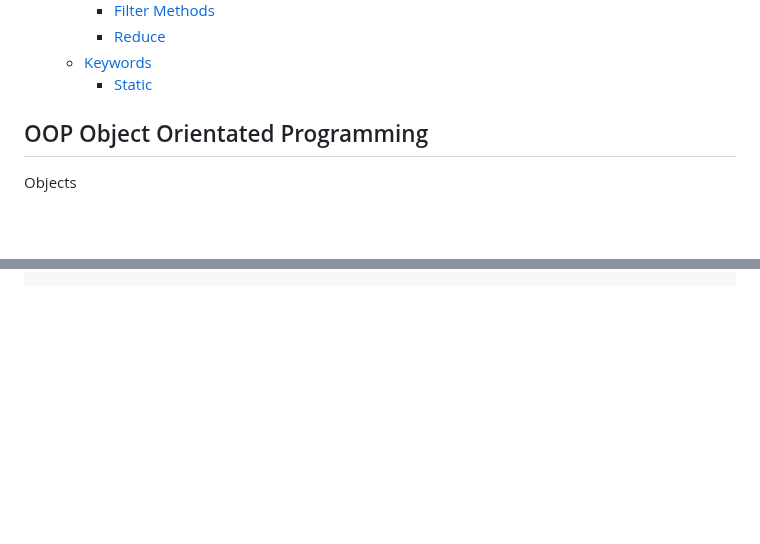
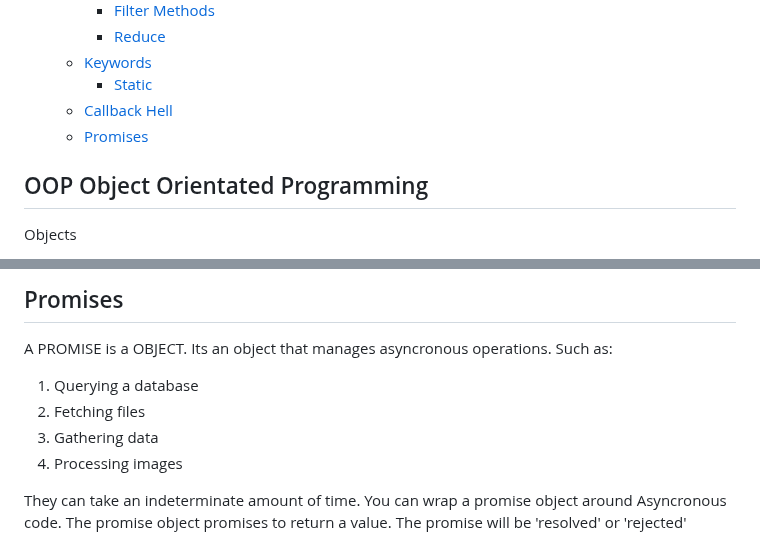
Before and after one commit to webdesignsbytom/fullstack-starter, a Markdown page: Code.md, 2 parts joined by grey strips. Rendered like a GitHub page; blank space fills up the shorter version.

```diff
--- a/Code.md
+++ b/Code.md
@@ -18,6 +18,8 @@
     - [Reduce](#reduce)
   - [Keywords](#keywords)
     - [Static](#static)
+  - [Callback Hell](#callback-hell)
+  - [Promises](#promises)
 
 ## OOP Object Orientated Programming
 
@@ -460,0 +537,16 @@ User.getUserCount(); // 1 user
+## Promises
+
+A PROMISE is a OBJECT.
+Its an object that manages asyncronous operations.
+Such as:
+
+1. Querying a database
+2. Fetching files
+3. Gathering data
+4. Processing images
+
+They can take an indeterminate amount of time.
+You can wrap a promise object around Asyncronous code.
+The promise object promises to return a value.
+The promise will be 'resolved' or 'rejected'
+
```
Also changed, not shown: other parts of Code.md (+185 -16 lines), C#.md (+8 -7 lines).
